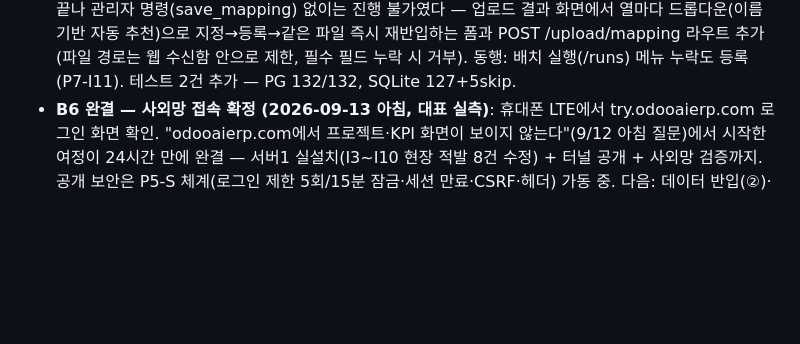
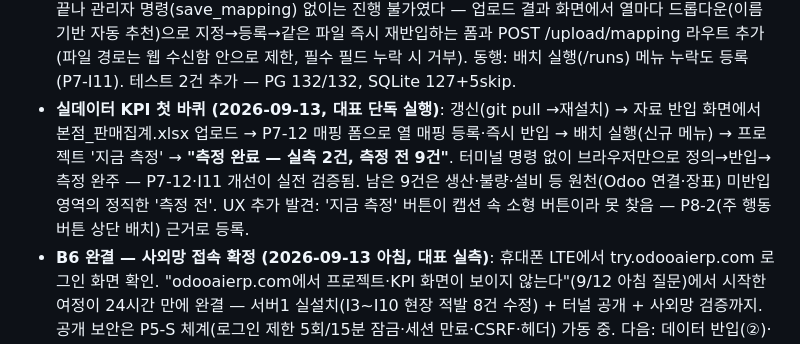
Before and after one commit to asclhg-web/thirdbrain-web, a Markdown page: docs/phase7-execution-log.md, the part around the change. Rendered like a GitHub page; blank space fills up the shorter version.

Commit message:
실데이터 KPI 첫 바퀴 기록 — 브라우저만으로 정의→반입→측정 완주 (실측 2건)
Co-Authored-By: Claude Fable 5 <noreply@anthropic.com>
Claude-Session: https://claude.ai/code/session_01FbQP7AjAZoRwNRDcTdAboQ

```diff
--- a/docs/phase7-execution-log.md
+++ b/docs/phase7-execution-log.md
@@ -254,6 +254,14 @@
   POST /upload/mapping 라우트 추가(파일 경로는 웹 수신함 안으로 제한,
   필수 필드 누락 시 거부). 동행: 배치 실행(/runs) 메뉴 누락도
   등록(P7-I11). 테스트 2건 추가 — PG 132/132, SQLite 127+5skip.
+- **실데이터 KPI 첫 바퀴 (2026-09-13, 대표 단독 실행)**: 갱신(git pull
+  →재설치) → 자료 반입 화면에서 본점_판매집계.xlsx 업로드 → P7-12 매핑
+  폼으로 열 매핑 등록·즉시 반입 → 배치 실행(신규 메뉴) → 프로젝트
+  '지금 측정' → **"측정 완료 — 실측 2건, 측정 전 9건"**. 터미널 명령
+  없이 브라우저만으로 정의→반입→측정 완주 — P7-12·I11 개선이 실전
+  검증됨. 남은 9건은 생산·불량·설비 등 원천(Odoo 연결·장표) 미반입
+  영역의 정직한 '측정 전'. UX 추가 발견: '지금 측정' 버튼이 캡션 속
+  소형 버튼이라 못 찾음 — P8-2(주 행동 버튼 상단 배치) 근거로 등록.
 - **B6 완결 — 사외망 접속 확정 (2026-09-13 아침, 대표 실측)**: 휴대폰
   LTE에서 try.odooaierp.com 로그인 화면 확인. "odooaierp.com에서
   프로젝트·KPI 화면이 보이지 않는다"(9/12 아침 질문)에서 시작한 여정이
```
